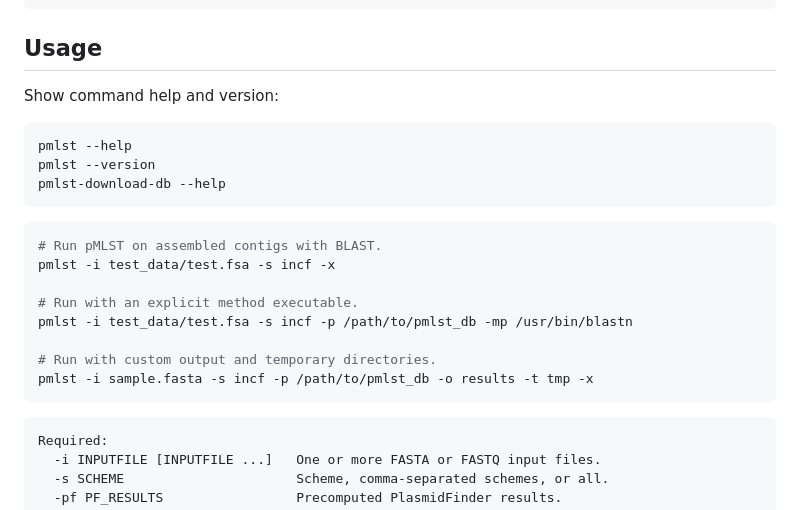
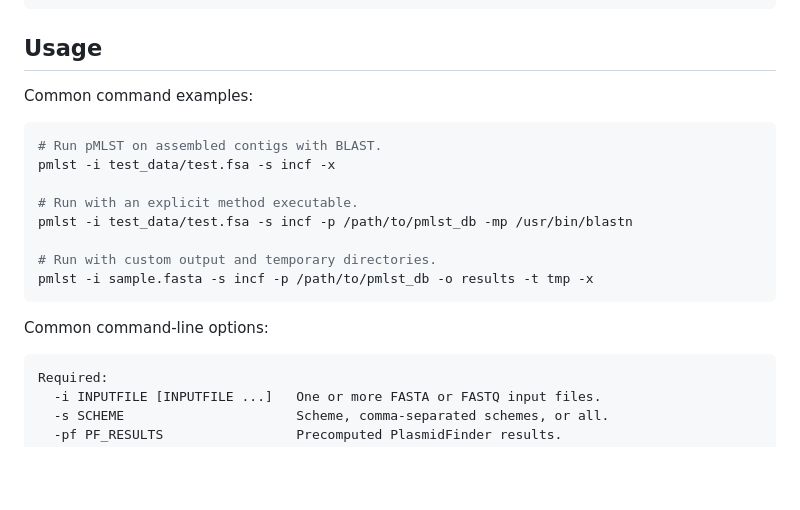
Before and after one commit to ssi-dk/pmlst, a Markdown page: README.md, the part around the change. Drawn GitHub-style; blank space fills up the shorter version.

Commit message:
Reformatting readme.md

````diff
--- a/README.md
+++ b/README.md
@@ -60,13 +60,7 @@ docker build --no-cache -t pmlst .
 
 ## Usage
 
-Show command help and version:
-
-```bash
-pmlst --help
-pmlst --version
-pmlst-download-db --help
-```
+Common command examples:
 
 ```bash
 # Run pMLST on assembled contigs with BLAST.
@@ -78,6 +72,8 @@ pmlst -i test_data/test.fsa -s incf -p /path/to/pmlst_db -mp /usr/bin/blastn
 # Run with custom output and temporary directories.
 pmlst -i sample.fasta -s incf -p /path/to/pmlst_db -o results -t tmp -x
 ```
+
+Common command-line options:
 
 ```text
 Required:
````
